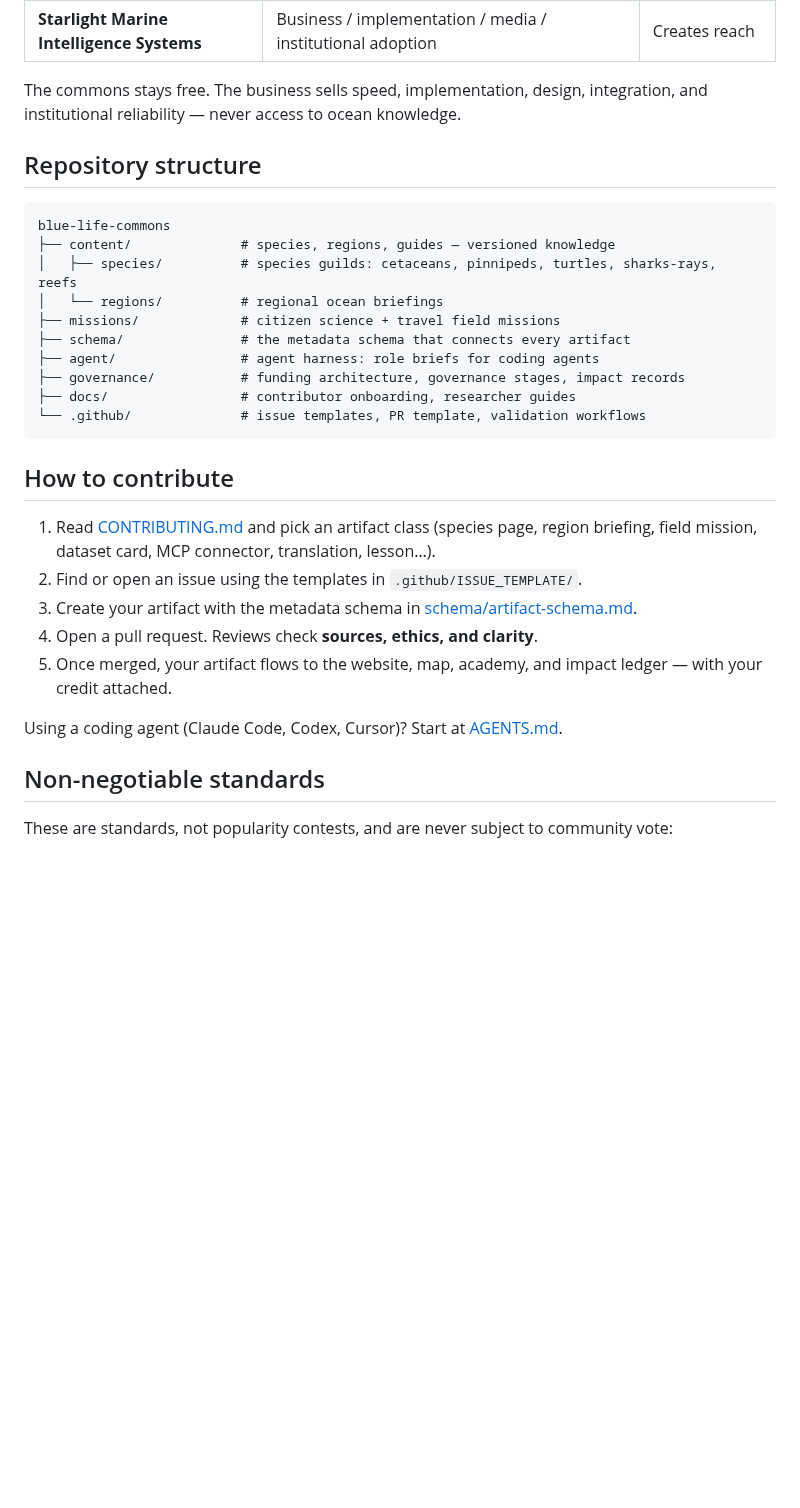
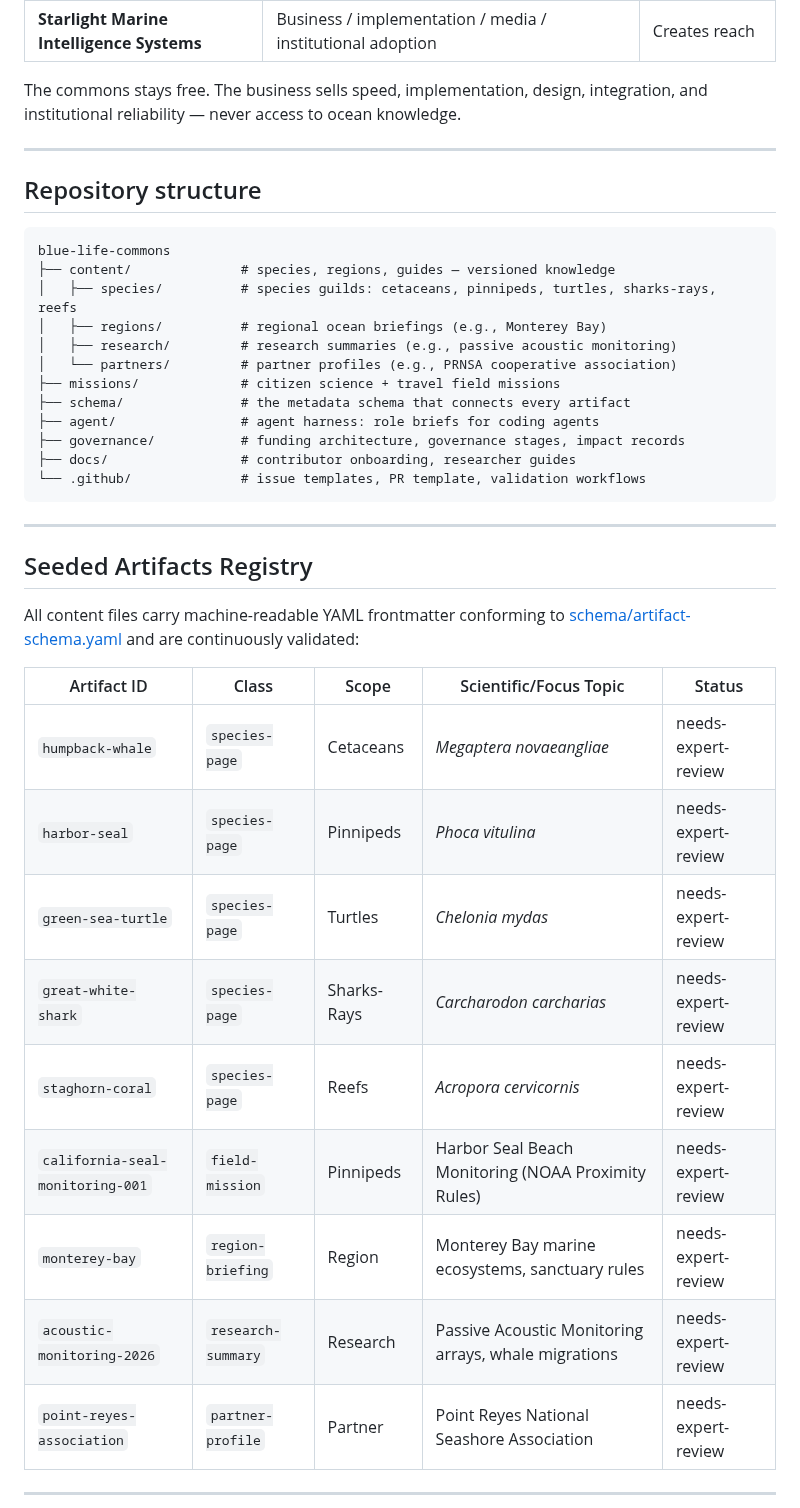
Before and after one commit to frankxai/blue-life-commons, a Markdown page: README.md, the part around one of its changes. GitHub-like rendering; blank space fills up the shorter version.

````diff
--- a/README.md
+++ b/README.md
@@ -44,13 +28,17 @@ Every action must end as an artifact. This repository is the machine room: the s
 
 The commons stays free. The business sells speed, implementation, design, integration, and institutional reliability — never access to ocean knowledge.
 
+---
+
 ## Repository structure
 
 ```
 blue-life-commons
 ├── content/              # species, regions, guides — versioned knowledge
 │   ├── species/          # species guilds: cetaceans, pinnipeds, turtles, sharks-rays, reefs
-│   └── regions/          # regional ocean briefings
+│   ├── regions/          # regional ocean briefings (e.g., Monterey Bay)
+│   ├── research/         # research summaries (e.g., passive acoustic monitoring)
+│   └── partners/         # partner profiles (e.g., PRNSA cooperative association)
 ├── missions/             # citizen science + travel field missions
 ├── schema/               # the metadata schema that connects every artifact
 ├── agent/                # agent harness: role briefs for coding agents
@@ -59,17 +47,23 @@ blue-life-commons
 └── .github/              # issue templates, PR template, validation workflows
 ```
 
-## How to contribute
+---
 
-1. Read [CONTRIBUTING.md](CONTRIBUTING.md) and pick an artifact class (species page, region briefing, field mission, dataset card, MCP connector, translation, lesson…).
-2. Find or open an issue using the templates in `.github/ISSUE_TEMPLATE/`.
-3. Create your artifact with the metadata schema in [schema/artifact-schema.md](schema/artifact-schema.md).
-4. Open a pull request. Reviews check **sources, ethics, and clarity**.
-5. Once merged, your artifact flows to the website, map, academy, and impact ledger — with your credit attached.
+## Seeded Artifacts Registry
 
-Using a coding agent (Claude Code, Codex, Cursor)? Start at [AGENTS.md](AGENTS.md).
+All content files carry machine-readable YAML frontmatter conforming to [schema/artifact-schema.yaml](schema/artifact-schema.yaml) and are continuously validated:
 
-## Non-negotiable standards
+| Artifact ID | Class | Scope | Scientific/Focus Topic | Status |
+|---|---|---|---|---|
+| `humpback-whale` | `species-page` | Cetaceans | *Megaptera novaeangliae* | needs-expert-review |
+| `harbor-seal` | `species-page` | Pinnipeds | *Phoca vitulina* | needs-expert-review |
+| `green-sea-turtle` | `species-page` | Turtles | *Chelonia mydas* | needs-expert-review |
+| `great-white-shark` | `species-page` | Sharks-Rays | *Carcharodon carcharias* | needs-expert-review |
+| `staghorn-coral` | `species-page` | Reefs | *Acropora cervicornis* | needs-expert-review |
+| `california-seal-monitoring-001` | `field-mission` | Pinnipeds | Harbor Seal Beach Monitoring (NOAA Proximity Rules) | needs-expert-review |
+| `monterey-bay` | `region-briefing` | Region | Monterey Bay marine ecosystems, sanctuary rules | needs-expert-review |
+| `acoustic-monitoring-2026` | `research-summary` | Research | Passive Acoustic Monitoring arrays, whale migrations | needs-expert-review |
+| `point-reyes-association` | `partner-profile` | Partner | Point Reyes National Seashore Association | needs-expert-review |
 
-These are standards, not popularity contests, and are never subject to community vote:
+---
 
````
Also changed, not shown: other parts of README.md (+24 -24 lines), content/partners/point-reyes-association.md (added, +40 -0 lines), content/regions/monterey-bay.md (added, +59 -0 lines), content/research/acoustic-monitoring-2026.md (added, +44 -0 lines), missions/california/harbor-seal-monitoring.md (added, +99 -0 lines), docs/assets/architecture.png (added), 5 other files.
